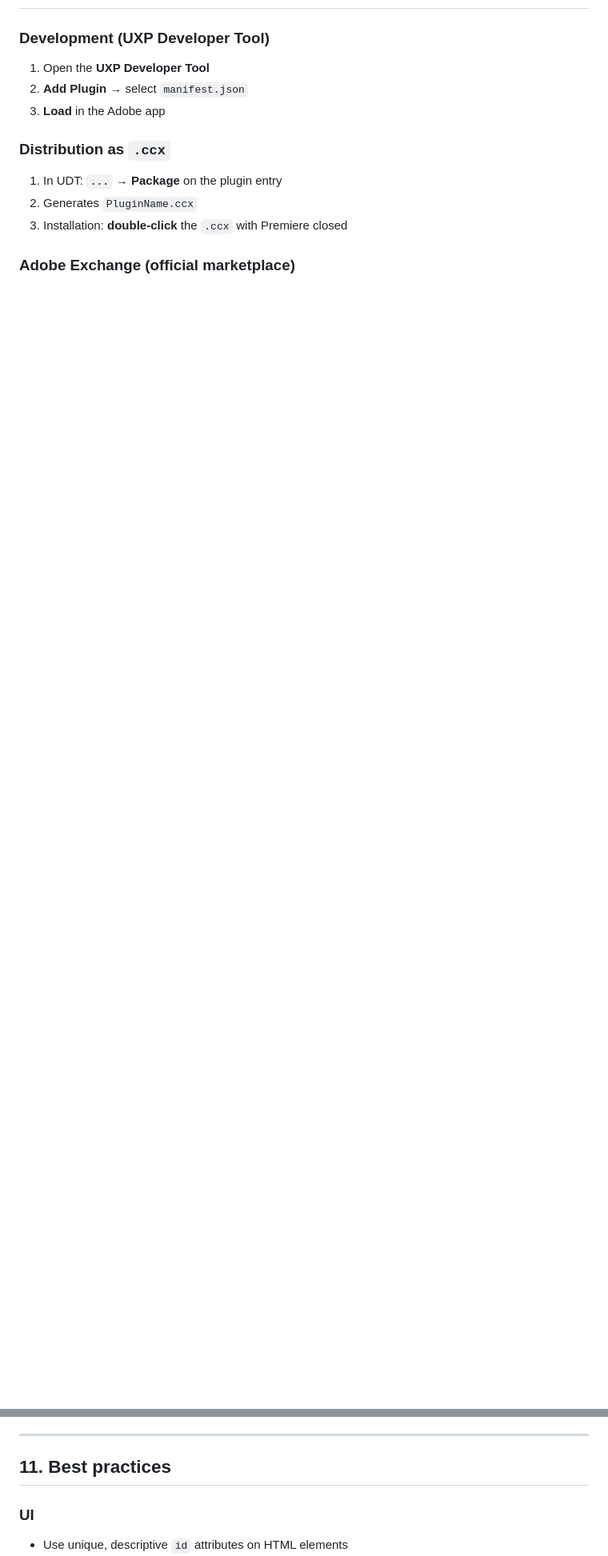
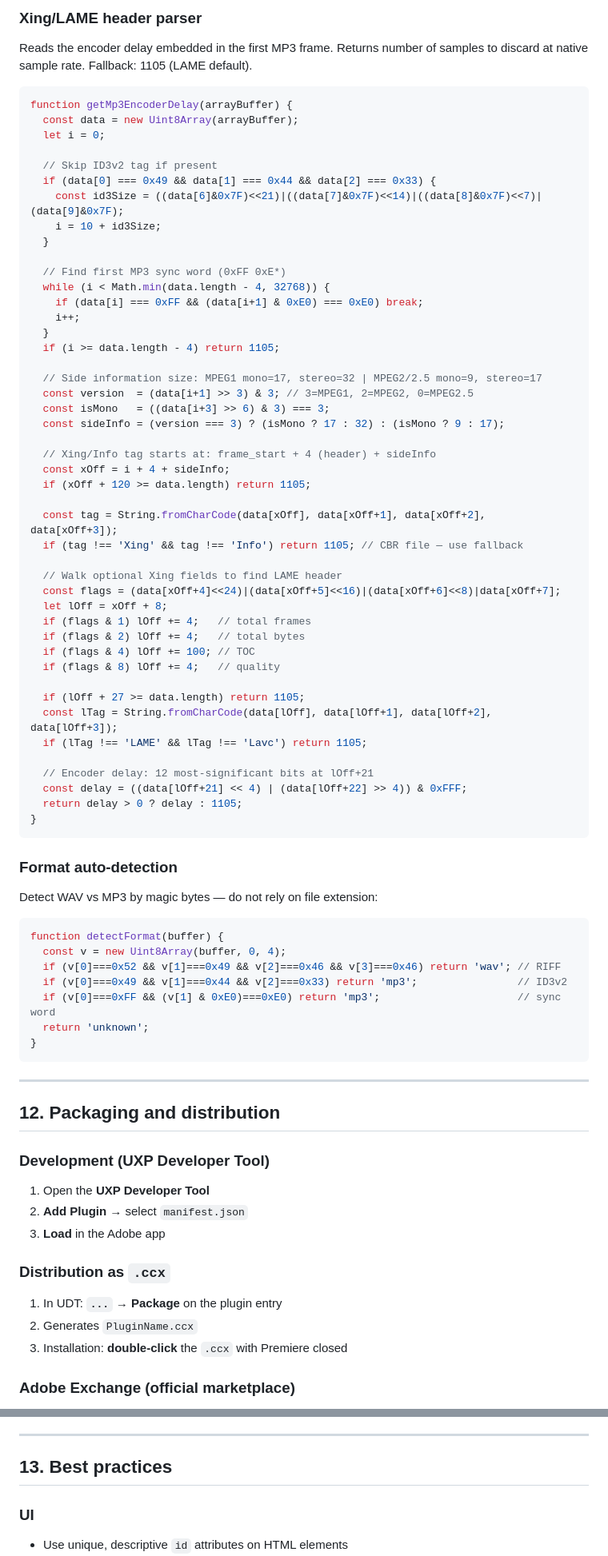
Before and after one commit to samaBR85/BeatMarker-PremierePlugin, a Markdown page: docs/DEVELOPMENT.md, 2 parts joined by grey strips. Shown at 80% size. GitHub-like rendering; blank space fills up the shorter version.

Commit message:
docs: update docs/DEVELOPMENT.md with v1.2 findings

````diff
--- a/docs/DEVELOPMENT.md
+++ b/docs/DEVELOPMENT.md
@@ -480,3 +549,72 @@ function resample(mono, srcRate) {
+### Xing/LAME header parser
+
+Reads the encoder delay embedded in the first MP3 frame. Returns number of samples to discard at native sample rate. Fallback: 1105 (LAME default).
+
+```js
+function getMp3EncoderDelay(arrayBuffer) {
+  const data = new Uint8Array(arrayBuffer);
+  let i = 0;
+
+  // Skip ID3v2 tag if present
+  if (data[0] === 0x49 && data[1] === 0x44 && data[2] === 0x33) {
+    const id3Size = ((data[6]&0x7F)<<21)|((data[7]&0x7F)<<14)|((data[8]&0x7F)<<7)|(data[9]&0x7F);
+    i = 10 + id3Size;
+  }
+
+  // Find first MP3 sync word (0xFF 0xE*)
+  while (i < Math.min(data.length - 4, 32768)) {
+    if (data[i] === 0xFF && (data[i+1] & 0xE0) === 0xE0) break;
+    i++;
+  }
+  if (i >= data.length - 4) return 1105;
+
+  // Side information size: MPEG1 mono=17, stereo=32 | MPEG2/2.5 mono=9, stereo=17
+  const version  = (data[i+1] >> 3) & 3; // 3=MPEG1, 2=MPEG2, 0=MPEG2.5
+  const isMono   = ((data[i+3] >> 6) & 3) === 3;
+  const sideInfo = (version === 3) ? (isMono ? 17 : 32) : (isMono ? 9 : 17);
+
+  // Xing/Info tag starts at: frame_start + 4 (header) + sideInfo
+  const xOff = i + 4 + sideInfo;
+  if (xOff + 120 >= data.length) return 1105;
+
+  const tag = String.fromCharCode(data[xOff], data[xOff+1], data[xOff+2], data[xOff+3]);
+  if (tag !== 'Xing' && tag !== 'Info') return 1105; // CBR file — use fallback
+
+  // Walk optional Xing fields to find LAME header
+  const flags = (data[xOff+4]<<24)|(data[xOff+5]<<16)|(data[xOff+6]<<8)|data[xOff+7];
+  let lOff = xOff + 8;
+  if (flags & 1) lOff += 4;   // total frames
+  if (flags & 2) lOff += 4;   // total bytes
+  if (flags & 4) lOff += 100; // TOC
+  if (flags & 8) lOff += 4;   // quality
+
+  if (lOff + 27 >= data.length) return 1105;
+  const lTag = String.fromCharCode(data[lOff], data[lOff+1], data[lOff+2], data[lOff+3]);
+  if (lTag !== 'LAME' && lTag !== 'Lavc') return 1105;
+
+  // Encoder delay: 12 most-significant bits at lOff+21
+  const delay = ((data[lOff+21] << 4) | (data[lOff+22] >> 4)) & 0xFFF;
+  return delay > 0 ? delay : 1105;
+}
+```
+
+### Format auto-detection
+
+Detect WAV vs MP3 by magic bytes — do not rely on file extension:
+
+```js
+function detectFormat(buffer) {
+  const v = new Uint8Array(buffer, 0, 4);
+  if (v[0]===0x52 && v[1]===0x49 && v[2]===0x46 && v[3]===0x46) return 'wav'; // RIFF
+  if (v[0]===0x49 && v[1]===0x44 && v[2]===0x33) return 'mp3';                // ID3v2
+  if (v[0]===0xFF && (v[1] & 0xE0)===0xE0) return 'mp3';                      // sync word
+  return 'unknown';
+}
+```
+
+---
+
+## 12. Packaging and distribution
 
 ### Development (UXP Developer Tool)
 
@@ -499,7 +637,7 @@ function resample(mono, srcRate) {
 
 ---
 
-## 11. Best practices
+## 13. Best practices
 
 ### UI
 
````
Also changed, not shown: other parts of docs/DEVELOPMENT.md (+78 -90 lines).
